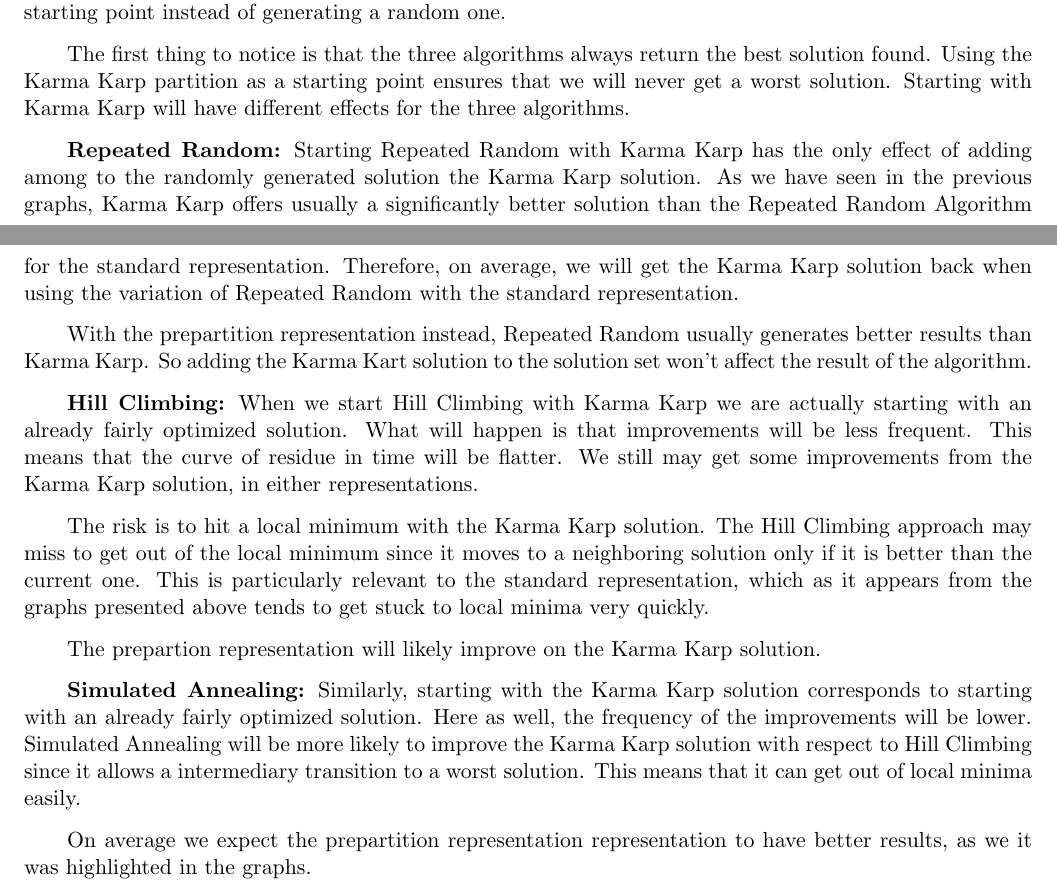
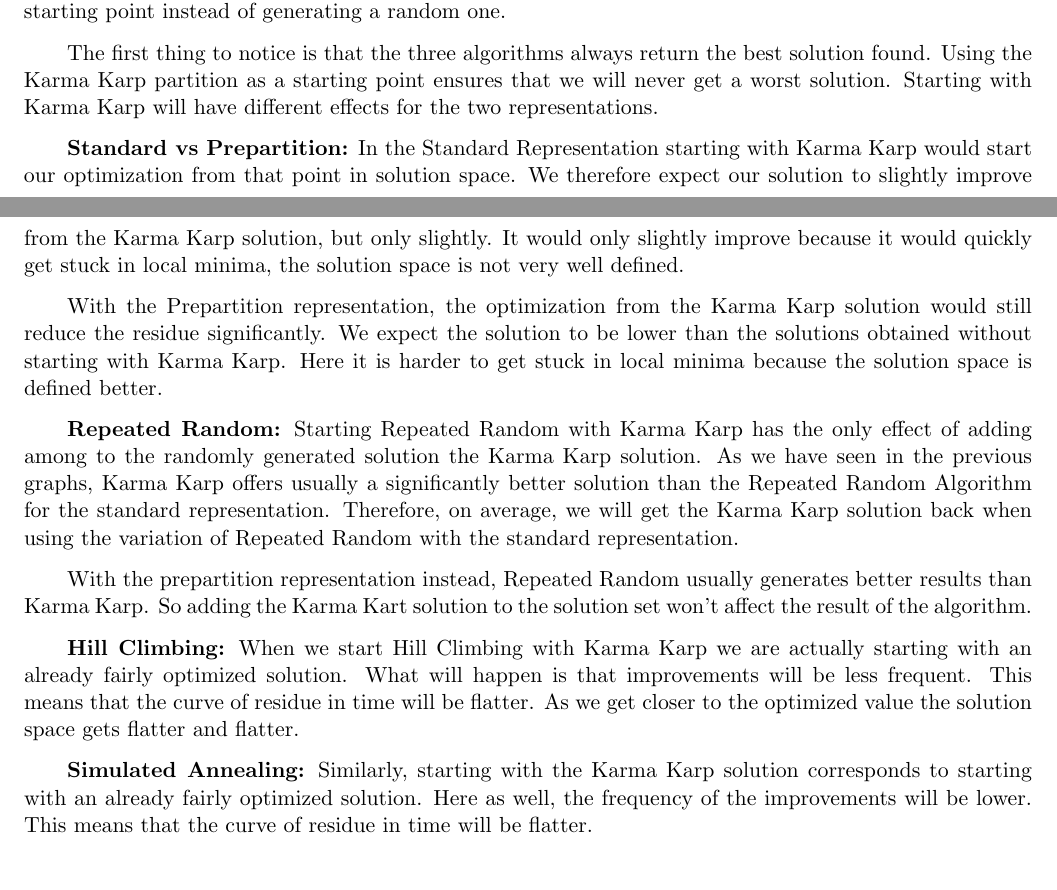
Before and after one commit to artidoro/nnumberpartitionproblem, a LaTeX document (writeup.tex): two parts of pages 3 and 4 of 4, joined at a grey line, cut so that both start at the same text. Compiled offline with LaTeX, dvips and Ghostscript.

Commit message:
Karma Karp starting solution

```diff
--- a/writeup.tex
+++ b/writeup.tex
@@ -102,7 +102,13 @@ The implementation of Karma Karp that we have provided returns a residue but doe
 
 Supposing that we get the partition from the Karma Karp algorithm, we can use that partition as a starting point instead of generating a random one.
 
-The first thing to notice is that the three algorithms always return the best solution found. Using the Karma Karp partition as a starting point ensures that we will never get a worst solution. Starting with Karma Karp will have different effects for the three algorithms.
+The first thing to notice is that the three algorithms always return the best solution found. Using the Karma Karp partition as a starting point ensures that we will never get a worst solution. Starting with Karma Karp will have different effects for the two representations.
+
+\textbf{Standard vs Prepartition:}
+In the Standard Representation starting with Karma Karp would start our optimization from that point in solution space. We therefore expect our solution to slightly improve from the Karma Karp solution, but only slightly. It would only slightly improve because it would quickly get stuck in local minima, the solution space is not very well defined.
+
+With the Prepartition representation, the optimization from the Karma Karp solution would still reduce the residue significantly. We expect the solution to be lower than the solutions obtained without starting with Karma Karp. Here it is harder to get stuck in local minima because the solution space is defined better.
+
 
 
 \textbf{Repeated Random:}
@@ -113,18 +119,18 @@ With the prepartition representation instead, Repeated Random usually generates
 
 
 \textbf{Hill Climbing:}
-When we start Hill Climbing with Karma Karp we are actually starting with an already fairly optimized solution. What will happen is that improvements will be less frequent. This means that the curve of residue in time will be flatter. We still may get some improvements from the Karma Karp solution, in either representations.
+When we start Hill Climbing with Karma Karp we are actually starting with an already fairly optimized solution. What will happen is that improvements will be less frequent. This means that the curve of residue in time will be flatter. As we get closer to the optimized value the solution space gets flatter and flatter.
 
-The risk is to hit a local minimum with the Karma Karp solution. The Hill Climbing approach may miss to get out of the local minimum since it moves to a neighboring solution only if it is better than the current one. This is particularly relevant to the standard representation, which as it appears from the graphs presented above tends to get stuck to local minima very quickly.
 
-The prepartion representation will likely improve on the Karma Karp solution.
+%The risk is to hit a local minimum with the Karma Karp solution. The Hill Climbing approach may miss to get out of the local minimum since it moves to a neighboring solution only if it is better than the current one. This is particularly relevant to the standard representation, which as it appears from the graphs presented above tends to get stuck to local minima very quickly.  If the Karma Karp solution is a local minimum, and the Repeated Random can't get out of it, it will just return that as solution.
+%
+%The prepartion representation will likely improve on the Karma Karp solution.
 
 
 
 \textbf{Simulated Annealing:}
-Similarly, starting with the Karma Karp solution corresponds to starting with an already fairly optimized solution. Here as well, the frequency of the improvements will be lower. Simulated Annealing will be more likely to improve the Karma Karp solution with respect to Hill Climbing since it allows a intermediary transition to a worst solution. This means that it can get  out of local minima easily.
+Similarly, starting with the Karma Karp solution corresponds to starting with an already fairly optimized solution. Here as well, the frequency of the improvements will be lower. This means that the curve of residue in time will be flatter.
 
-On average we expect the prepartition representation representation to have better results, as we it was highlighted in the graphs.
 
 
 
```
Also changed, not shown: writeup.pdf, 2 other files.
